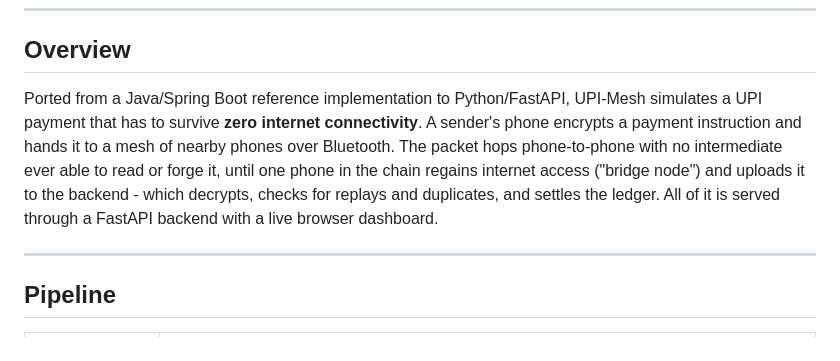
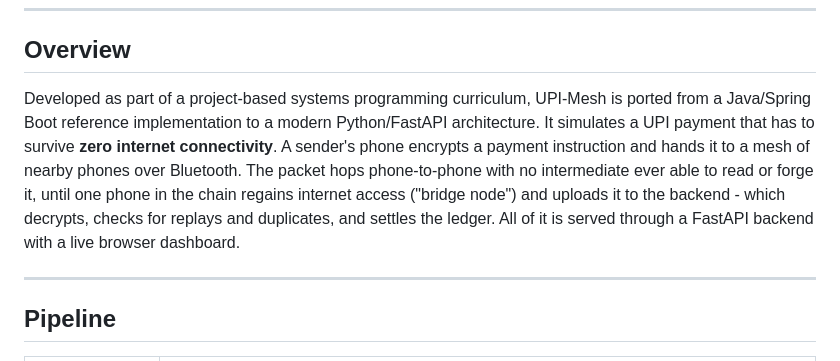
Before and after one commit to Shashank17singh/UPI-Mesh, a Markdown page: README.md, the part around the change. Drawn GitHub-style.

Commit message:
Update README with professional curriculum disclaimer context

```diff
--- a/README.md
+++ b/README.md
@@ -17,7 +17,7 @@
 
 ##  Overview
 
-Ported from a Java/Spring Boot reference implementation to Python/FastAPI, UPI-Mesh simulates a UPI payment that has to survive **zero internet connectivity**. A sender's phone encrypts a payment instruction and hands it to a mesh of nearby phones over Bluetooth. The packet hops phone-to-phone with no intermediate ever able to read or forge it, until one phone in the chain regains internet access ("bridge node") and uploads it to the backend - which decrypts, checks for replays and duplicates, and settles the ledger. All of it is served through a FastAPI backend with a live browser dashboard.
+Developed as part of a project-based systems programming curriculum, UPI-Mesh is ported from a Java/Spring Boot reference implementation to a modern Python/FastAPI architecture. It simulates a UPI payment that has to survive **zero internet connectivity**. A sender's phone encrypts a payment instruction and hands it to a mesh of nearby phones over Bluetooth. The packet hops phone-to-phone with no intermediate ever able to read or forge it, until one phone in the chain regains internet access ("bridge node") and uploads it to the backend - which decrypts, checks for replays and duplicates, and settles the ledger. All of it is served through a FastAPI backend with a live browser dashboard.
 
 ---
 
```
